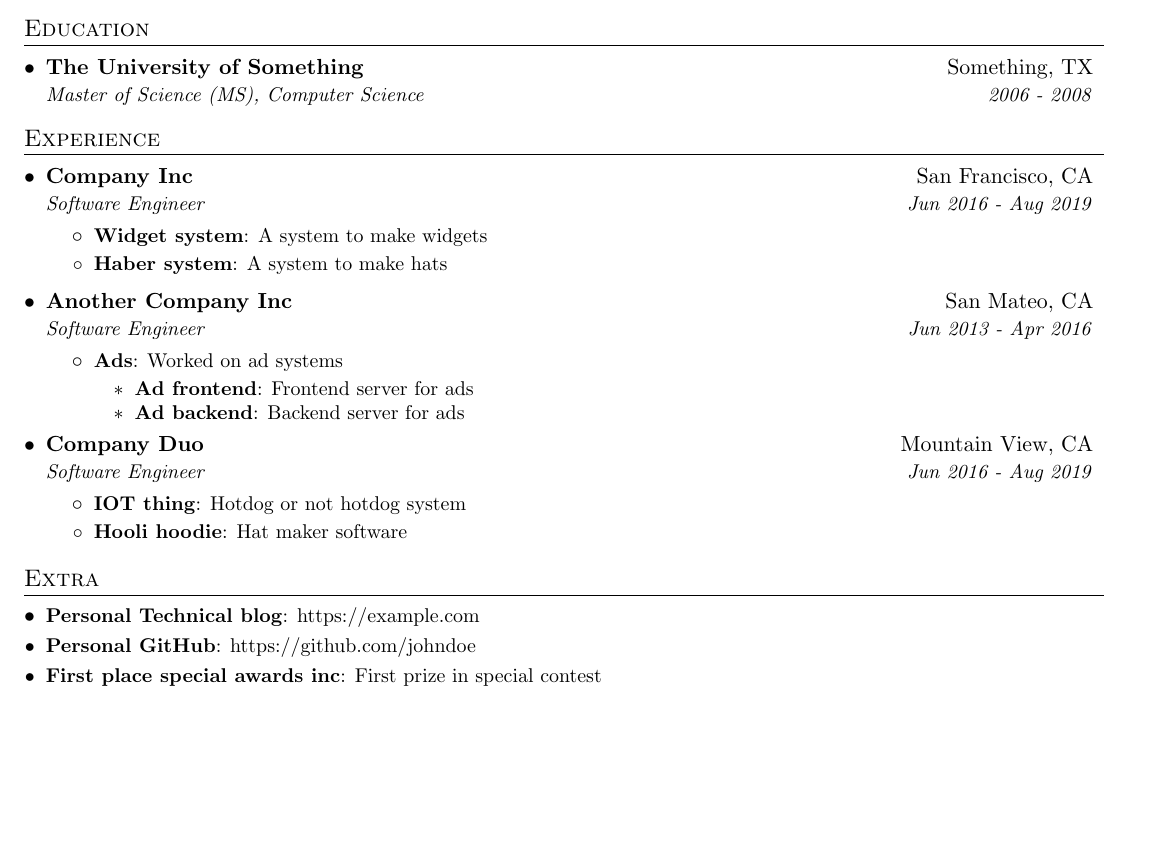
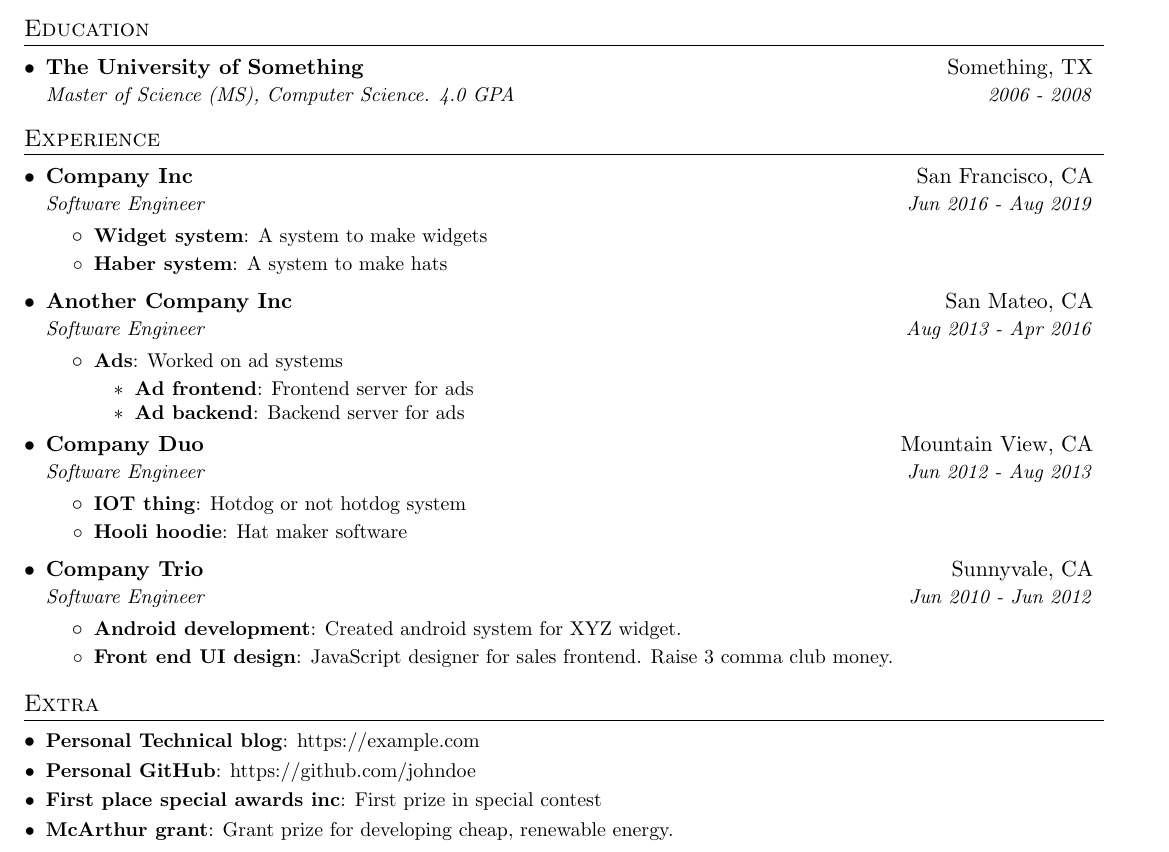
Before and after one commit to cep21/resume_template, a LaTeX CV (resume.tex): part of the page, cut so that both start at the same text, the shorter picture padded with empty space. Compiled offline with pdfLaTeX.

Commit message:
resume: bit more examples

```diff
--- a/resume.tex
+++ b/resume.tex
@@ -69,7 +69,7 @@
 %-----------EDUCATION-----------------
 \section{Education}
 \resumeSubHeadingListStart{}
-\resumeSubheading{The University of Something}{Something, TX}{Master of Science (MS), Computer Science}{2006 - 2008}
+\resumeSubheading{The University of Something}{Something, TX}{Master of Science (MS), Computer Science. 4.0 GPA}{2006 - 2008}
 \resumeSubHeadingListEnd{}
 
 %-----------EXPERIENCE-----------------
@@ -84,7 +84,7 @@
 {A system to make hats}
 \resumeItemListEnd{}
 
-\resumeSubheading{Another Company Inc}{San Mateo, CA}{Software Engineer}{Jun 2013 - Apr 2016}
+\resumeSubheading{Another Company Inc}{San Mateo, CA}{Software Engineer}{Aug 2013 - Apr 2016}
 \resumeItemListStart{}
 \resumeItem{Ads}
 {Worked on ad systems}
@@ -96,12 +96,20 @@
 \resumeItemListEnd{}
 \resumeItemListEnd{}
 
-\resumeSubheading{Company Duo}{Mountain View, CA}{Software Engineer}{Jun 2016 - Aug 2019}
+\resumeSubheading{Company Duo}{Mountain View, CA}{Software Engineer}{Jun 2012 - Aug 2013}
 \resumeItemListStart{}
 \resumeItem{IOT thing}
 {Hotdog or not hotdog system}
 \resumeItem{Hooli hoodie}
 {Hat maker software}
+\resumeItemListEnd{}
+
+\resumeSubheading{Company Trio}{Sunnyvale, CA}{Software Engineer}{Jun 2010 - Jun 2012}
+\resumeItemListStart{}
+\resumeItem{Android development}
+{Created android system for XYZ widget.}
+\resumeItem{Front end UI design}
+{JavaScript designer for sales frontend.  Raise 3 comma club money.}
 \resumeItemListEnd{}
 
 
@@ -116,6 +124,8 @@
 {https://github.com/johndoe}
 \resumeSubItem{First place special awards inc}
 {First prize in special contest}
+\resumeSubItem{McArthur grant}
+{Grant prize for developing cheap, renewable energy.}
 \resumeSubHeadingListEnd{}
 
 %-------------------------------------------
```
